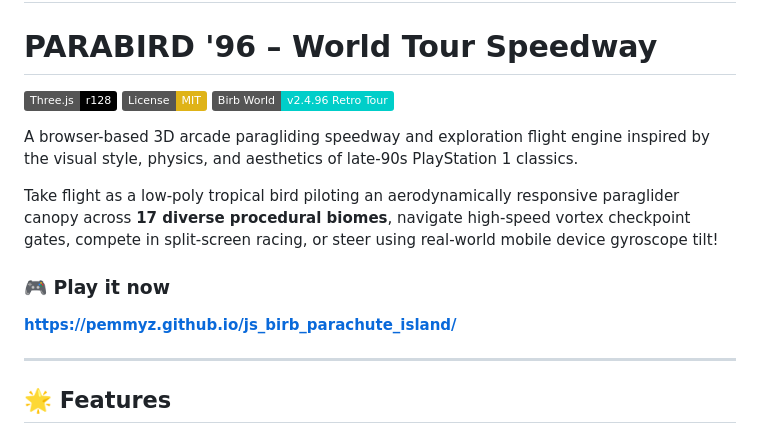
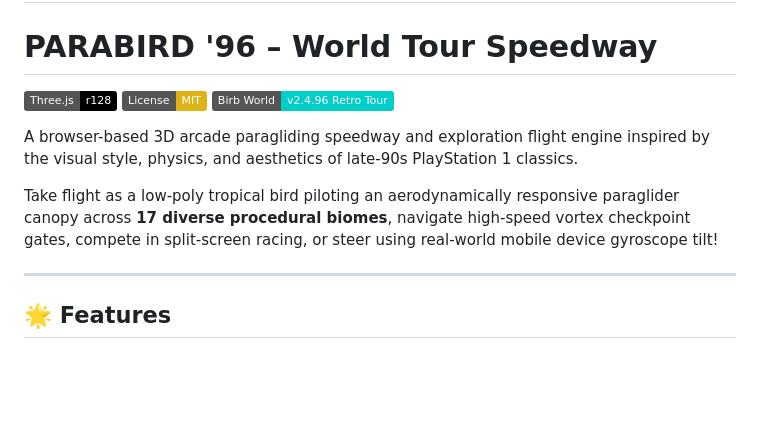
Before and after one commit to pemmyz/js_birb_world, a Markdown page: README.md, the part around one of its changes. GitHub-like rendering; badges without logos; blank space fills up the shorter version.

Commit message:
Update README.md removed wrong link

```diff
--- a/README.md
+++ b/README.md
@@ -11,10 +11,6 @@
 A browser-based 3D arcade paragliding speedway and exploration flight engine inspired by the visual style, physics, and aesthetics of late-90s PlayStation 1 classics.
 
 Take flight as a low-poly tropical bird piloting an aerodynamically responsive paraglider canopy across **17 diverse procedural biomes**, navigate high-speed vortex checkpoint gates, compete in split-screen racing, or steer using real-world mobile device gyroscope tilt!
-
-### 🎮 Play it now
-
-**https://pemmyz.github.io/js_birb_parachute_island/**
 
 ---
 
```
Also changed, not shown: other parts of README.md (+1 -1 lines).
